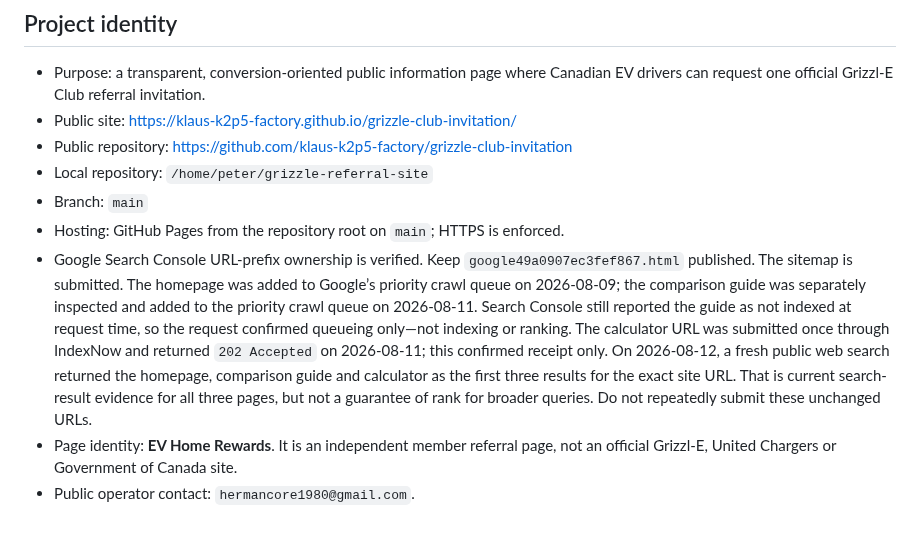
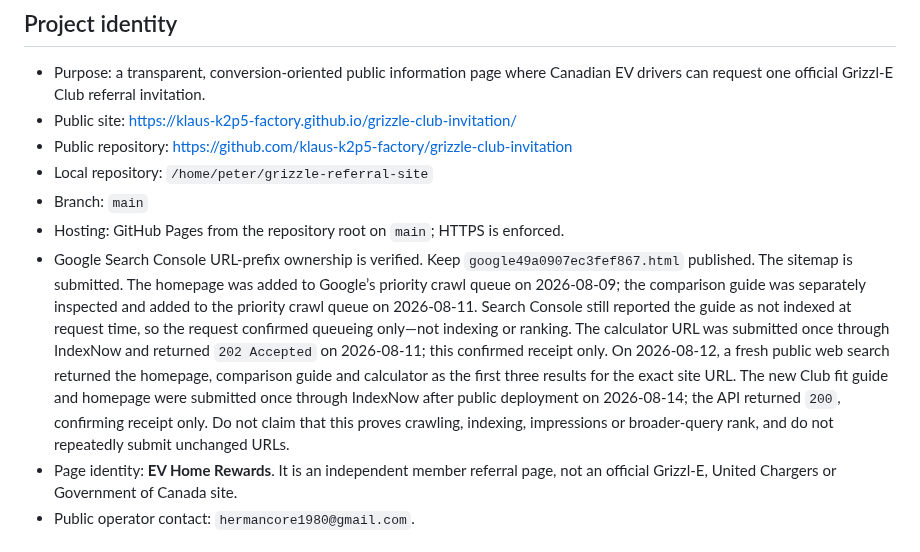
Before and after one commit to klaus-k2p5-factory/grizzle-club-invitation, a Markdown page: .hermes.md, the part around the change. Drawn GitHub-style.

```diff
--- a/.hermes.md
+++ b/.hermes.md
@@ -10,7 +10,7 @@ Use this file when maintaining the EV Home Rewards / Grizzl-E Club independent r
 - Local repository: `/home/peter/grizzle-referral-site`
 - Branch: `main`
 - Hosting: GitHub Pages from the repository root on `main`; HTTPS is enforced.
-- Google Search Console URL-prefix ownership is verified. Keep `google49a0907ec3fef867.html` published. The sitemap is submitted. The homepage was added to Google’s priority crawl queue on 2026-08-09; the comparison guide was separately inspected and added to the priority crawl queue on 2026-08-11. Search Console still reported the guide as not indexed at request time, so the request confirmed queueing only—not indexing or ranking. The calculator URL was submitted once through IndexNow and returned `202 Accepted` on 2026-08-11; this confirmed receipt only. On 2026-08-12, a fresh public web search returned the homepage, comparison guide and calculator as the first three results for the exact site URL. That is current search-result evidence for all three pages, but not a guarantee of rank for broader queries. Do not repeatedly submit these unchanged URLs.
+- Google Search Console URL-prefix ownership is verified. Keep `google49a0907ec3fef867.html` published. The sitemap is submitted. The homepage was added to Google’s priority crawl queue on 2026-08-09; the comparison guide was separately inspected and added to the priority crawl queue on 2026-08-11. Search Console still reported the guide as not indexed at request time, so the request confirmed queueing only—not indexing or ranking. The calculator URL was submitted once through IndexNow and returned `202 Accepted` on 2026-08-11; this confirmed receipt only. On 2026-08-12, a fresh public web search returned the homepage, comparison guide and calculator as the first three results for the exact site URL. The new Club fit guide and homepage were submitted once through IndexNow after public deployment on 2026-08-14; the API returned `200`, confirming receipt only. Do not claim that this proves crawling, indexing, impressions or broader-query rank, and do not repeatedly submit unchanged URLs.
 - Page identity: **EV Home Rewards**. It is an independent member referral page, not an official Grizzl-E, United Chargers or Government of Canada site.
 - Public operator contact: `hermancore1980@gmail.com`.
 
```
Also changed, not shown: campaign/launch-kit.md (+14 -0 lines).
